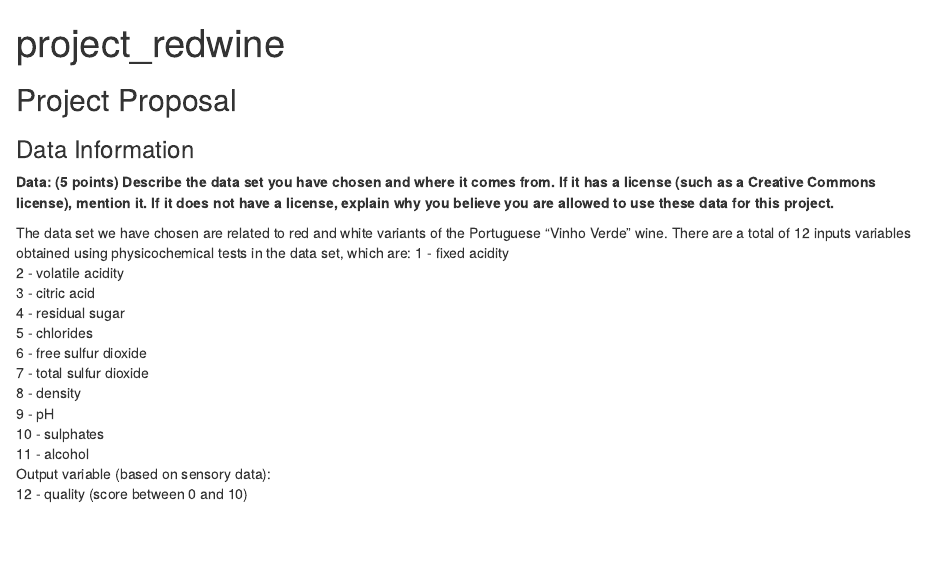
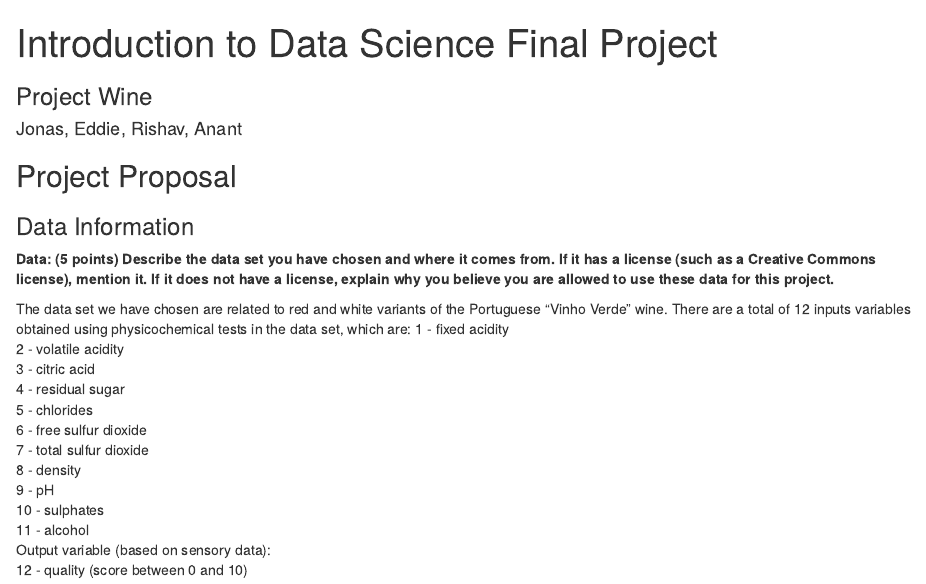
Before and after one commit to Yejus/IntroToDSProject, an R Markdown document (project_redwine.Rmd): the page in a window 1100 px wide, from its top. Rendered offline with R 4.5, knitr and Pandoc, with nearby package versions; the code chunks are not run, so their results and figures are left out.

Commit message:
added names of authors

````diff
--- a/project_redwine.Rmd
+++ b/project_redwine.Rmd
@@ -1,6 +1,8 @@
 ---
-title: "project_redwine"
+title: Introduction to Data Science Final Project
+subtitle: Project Wine
 output: html_document
+author: Jonas, Eddie, Rishav, Anant
 ---
 
 ```{r setup, include=FALSE}
````
